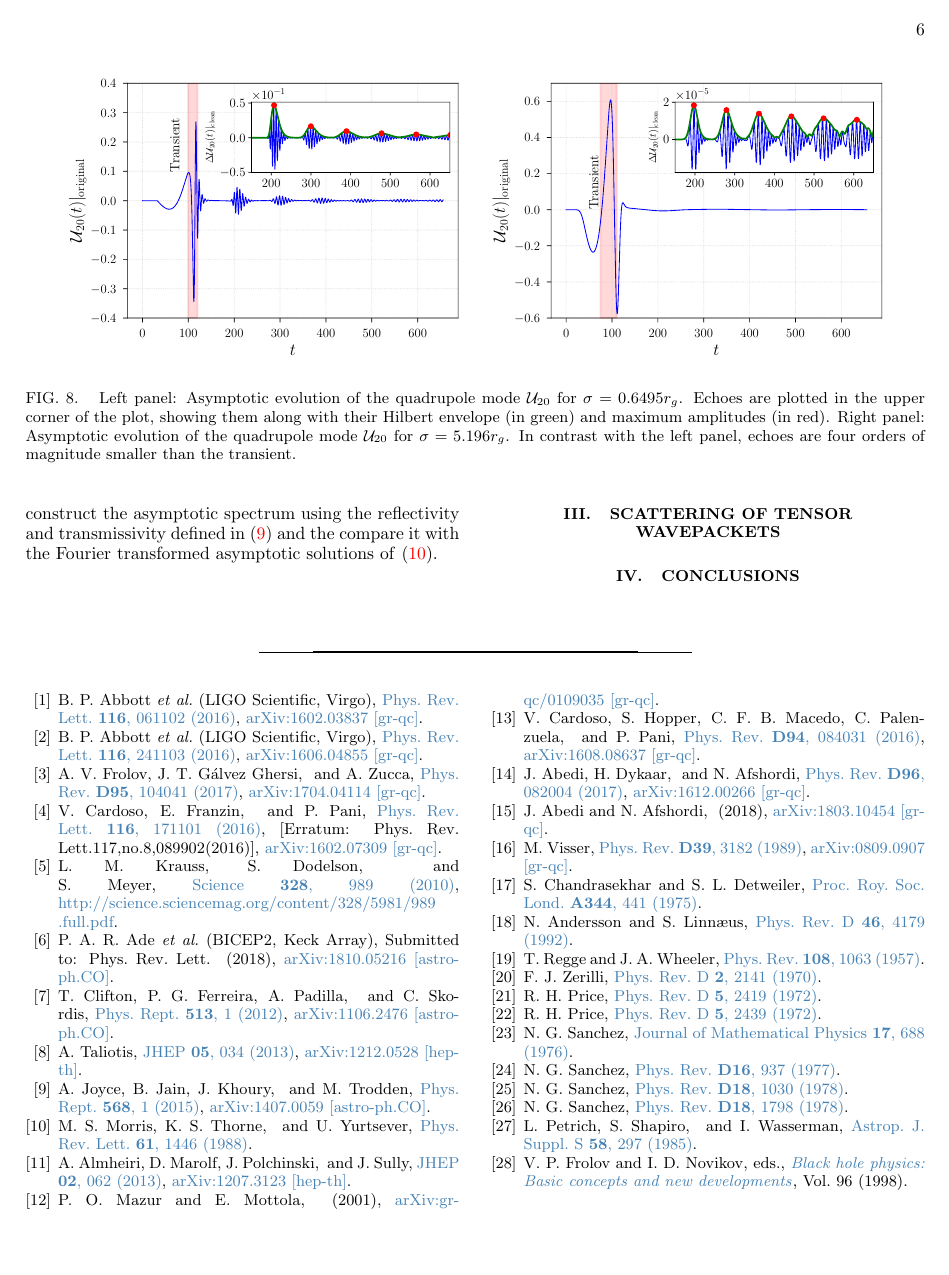
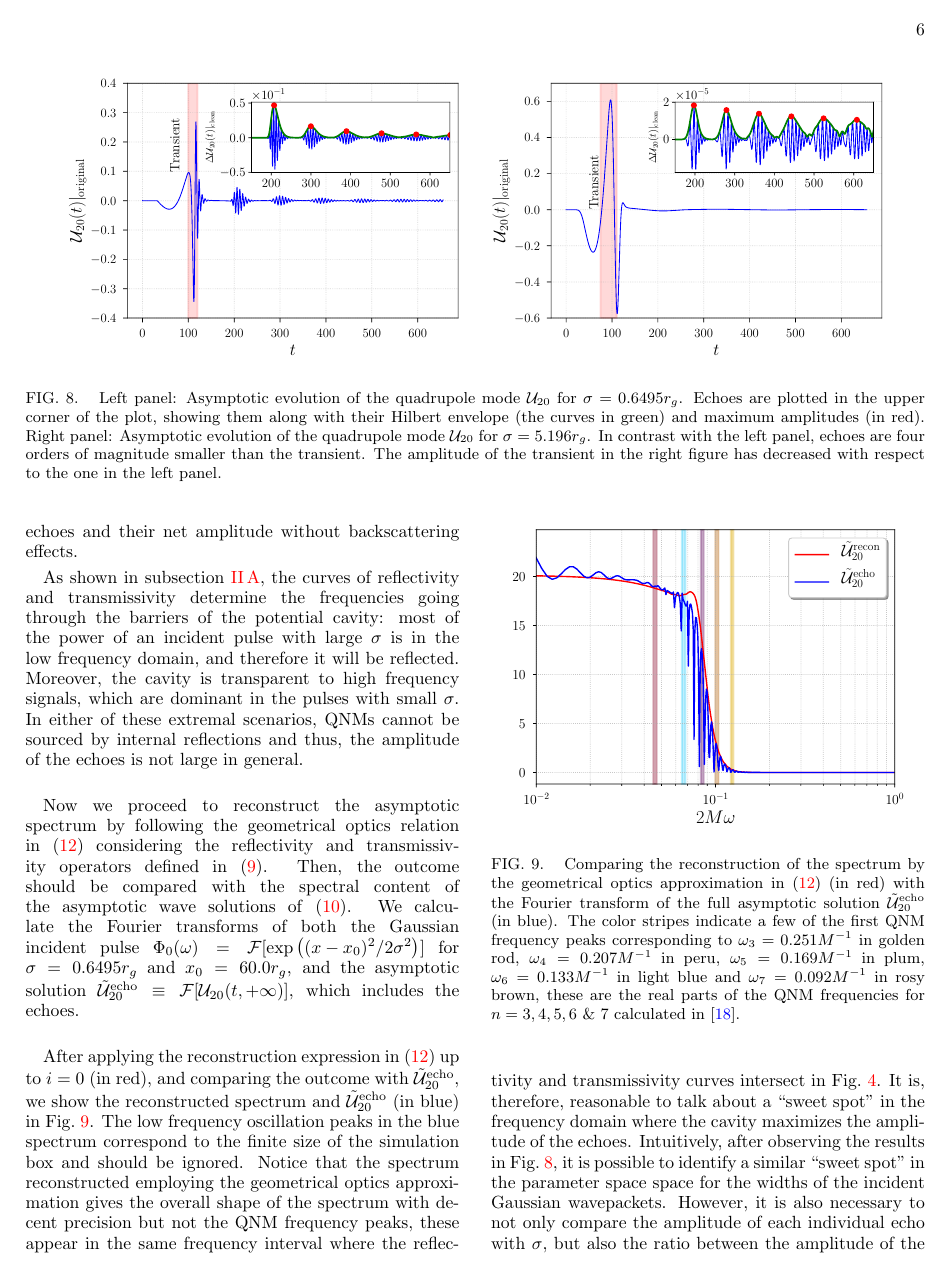
Before and after one commit to josegalvez/Echoes-paper, a LaTeX paper (paper.tex): page 6 of 6 before the commit and page 6 of 7 after it. Compiled offline with pdfLaTeX.

Commit message:
no message

```diff
--- a/paper.tex
+++ b/paper.tex
@@ -199,9 +198,26 @@ As shown in subsection \ref{subsec:bh}, the values of reflectivity and transmiss
 \includegraphics[width=.45\textwidth]{figures/Scalar_echo_w_06495.pdf}} \,
 \subfigure{
 \includegraphics[width=.45\textwidth]{figures/Scalar_echo.pdf}}
-\caption{\label{fig:asympt_two_sigmas} Left panel: Asymptotic evolution of the quadrupole mode $\mathcal{U}_{20}$ for $\sigma=0.6495r_g$. Echoes are plotted in the upper corner of the plot, showing them along with their Hilbert envelope (in green) and maximum amplitudes (in red). Right panel: Asymptotic evolution of the quadrupole mode $\mathcal{U}_{20}$ for $\sigma=5.196r_g$. In contrast with the left panel, echoes are four orders of magnitude smaller than the transient.}
+\caption{\label{fig:asympt_two_sigmas} Left panel: Asymptotic evolution of the quadrupole mode $\mathcal{U}_{20}$ for $\sigma=0.6495r_g$. Echoes are plotted in the upper corner of the plot, showing them along with their Hilbert envelope (the curves in green) and maximum amplitudes (in red). Right panel: Asymptotic evolution of the quadrupole mode $\mathcal{U}_{20}$ for $\sigma=5.196r_g$. In contrast with the left panel, echoes are four orders of magnitude smaller than the transient. The amplitude of the transient in the right figure has decreased with respect to the one in the left panel.}
 \end{figure*}
-In either of these extremal scenarios, QNMs cannot be sourced by internal reflections and thus, the amplitude of the echoes is not generically large. Now we proceed to reconstruct the asymptotic spectrum using the reflectivity and transmissivity defined in \eqref{eq:ref_and_trans} and the compare it with the Fourier transformed asymptotic solutions of \eqref{eq:wave_scalar_wh}.
+
+The amplitude of the outgoing signals depends on the width of the incident Gaussian wavepacket, this is visible in Fig.~\ref{fig:asympt_two_sigmas} where we plot the asymptotic solutions for two different ingoing wavepackets: one with $\sigma=0.6495r_g$ in the left panel and a second one with $\sigma=5.196r_g$ in the right. After subtracting the outgoing solution for a black hole, the presence of a train of wavelets, widely known as echoes, is very clear. The signal is not a straight line after the transient, as we can observe in the right panel of this figure. Therefore, subtracting the black hole outgoing pulse (i.e., the case in which there is only one potential wall) turns to be a convenient way to clean the signal from back reflections due to the ``tails'' of the potential barrier, especially since in this case the echoes are four orders of magnitude smaller than the transient. In both panels, we plot the variable $\Delta\mathcal{U}_{20}|_{\mathrm{clean}}\equiv\mathcal{U}_{20}|_{\mathrm{original}}-\mathcal{U}^{\mathrm{bh}}_{20}$ in the right upper corner of the figures to represent the echoes and their net amplitude without backscattering effects.
+
+As shown in subsection \ref{subsec:bh}, the curves of reflectivity and transmissivity determine the frequencies going through the barriers of the potential cavity: most of the power of an incident pulse with large $\sigma$ is in the low frequency domain, and therefore it will be reflected. Moreover, the cavity is transparent to high frequency signals, which are dominant in the pulses with small $\sigma$. In either of these extremal scenarios, QNMs cannot be sourced by internal reflections and thus, the amplitude of the echoes is not large in general.\\
+
+\begin{figure}[t!]
+\centering
+\includegraphics[width=.45\textwidth]{figures/Reconst_omega_scalar.pdf}
+\caption{\label{fig:rec_scalar} Comparing the reconstruction of the spectrum by the geometrical optics approximation in \eqref{eq:reconst} (in red) with the Fourier transform of the full asymptotic solution $\tilde{\mathcal{U}}_{20}^{\mathrm{echo}}$ (in blue). The color stripes indicate a few of the first QNM frequency peaks corresponding to $\omega_3=0.251M^{-1}$ in golden rod, $\omega_4=0.207M^{-1}$ in peru, $\omega_5=0.169M^{-1}$ in plum, $\omega_6=0.133M^{-1}$ in light blue and $\omega_7=0.092M^{-1}$ in rosy brown, these are the real parts of the QNM frequencies for $n=3,4,5,6~\&~7$ calculated in \citep{PhysRevD.46.4179}.}
+\end{figure}
+
+Now we proceed to reconstruct the asymptotic spectrum by following the geometrical optics relation in \eqref{eq:reconst} considering the reflectivity and transmissivity operators defined in \eqref{eq:ref_and_trans}. Then, the outcome should be compared with the spectral content of the asymptotic wave solutions of \eqref{eq:wave_scalar_wh}. We calculate the Fourier transforms of both the Gaussian incident pulse $\Phi_0(\omega)=\mathcal{F}[\exp\left((x-x_0)^2/2\sigma^2\right)]$ for $\sigma=0.6495r_g$ and $x_0=60.0r_g$, and the asymptotic solution $\tilde{\mathcal{U}}_{20}^{\mathrm{echo}}\equiv\mathcal{F}[\mathcal{U}_{20}(t,+\infty)]$, which includes the echoes.\\
+
+
+After applying the reconstruction expression in \eqref{eq:reconst} up to $i=0$ (in red), and comparing the outcome with $\tilde{\mathcal{U}}_{20}^{\mathrm{echo}}$, we show the reconstructed spectrum and $\tilde{\mathcal{U}}_{20}^{\mathrm{echo}}$ (in blue) in Fig.~\ref{fig:rec_scalar}. The low frequency oscillation peaks in the blue spectrum correspond to the finite size of the simulation box and should be ignored. Notice that the spectrum reconstructed employing the geometrical optics approximation gives the overall shape of the spectrum with decent precision but not the QNM frequency peaks, these appear in the same frequency interval where the reflectivity and transmissivity curves intersect in Fig.~\ref{fig:RT_scalar}. It is, therefore, reasonable to talk about a ``sweet spot'' in the frequency domain where the cavity maximizes the amplitude of the echoes. Intuitively, after observing the results in Fig.~\ref{fig:asympt_two_sigmas}, it is possible to identify a similar ``sweet spot'' in the parameter space space for the widths of the incident Gaussian wavepackets. However, it is also necessary to not only compare the amplitude of each individual echo with $\sigma$, but also the ratio between the amplitude of the echo with the amplitude of the transient for each value of the width.
+
+
+
 
 \section{Scattering of tensor wavepackets}\label{sec:tensor}
 \section{Conclusions}\label{sec:conclusions}
```
Also changed, not shown: paper.tex (5 more changed lines), 3 other files.
